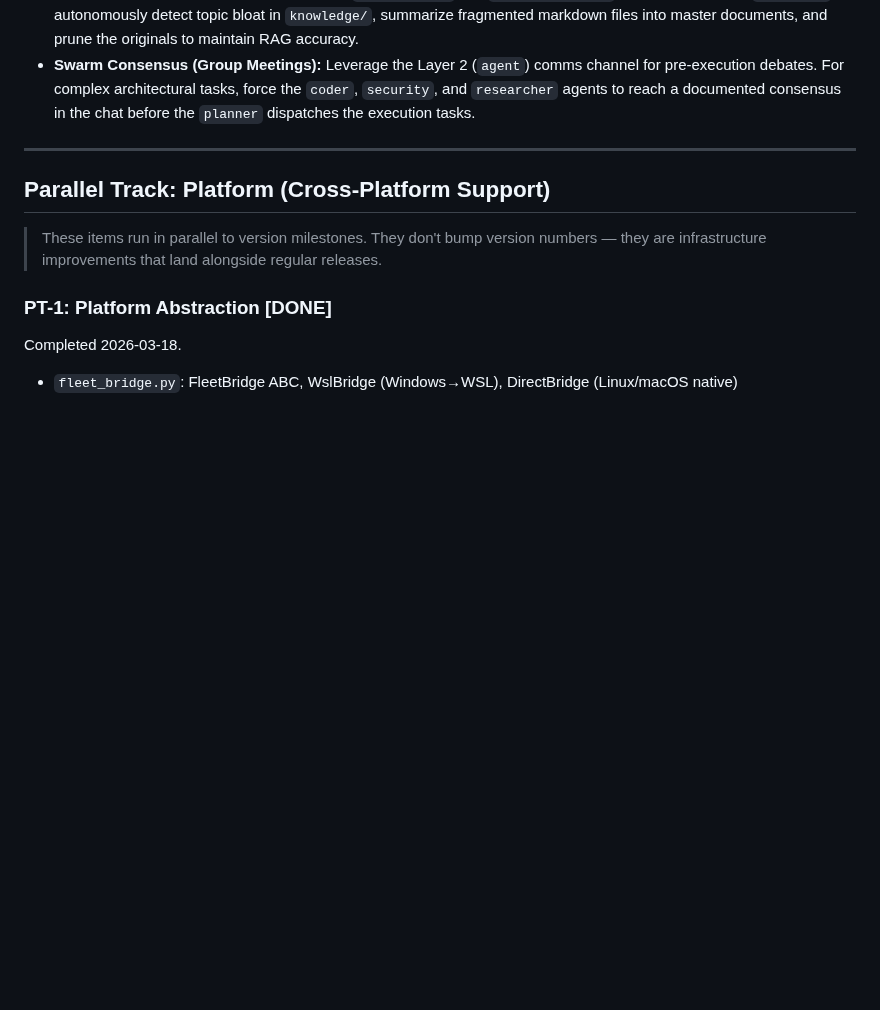
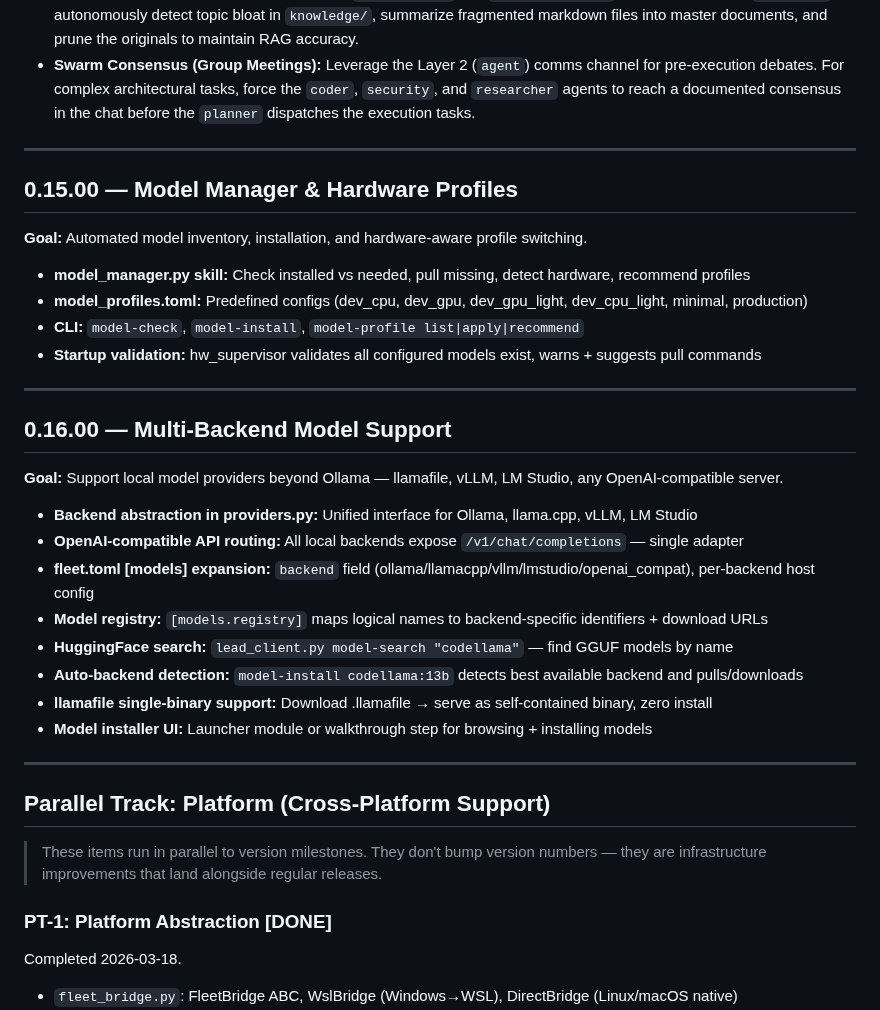
Before and after one commit to SwiftWing21/BigEd, a Markdown page: ROADMAP_v030_v040.md, the part around the change. Rendered like a GitHub page; blank space fills up the shorter version.

Commit message:
docs: roadmap 0.15 model manager + 0.16 multi-backend model support
0.15: model_manager.py skill, model_profiles.toml, CLI commands for
check/install/profile, hw_supervisor startup validation.
0.16: Multi-backend support (Ollama, llamafile, vLLM, LM Studio),
OpenAI-compatible API routing, HuggingFace model search, model
registry in fleet.toml, auto-backend detection.

Co-Authored-By: Claude Opus 4.6 (1M context) <noreply@anthropic.com>

```diff
--- a/ROADMAP_v030_v040.md
+++ b/ROADMAP_v030_v040.md
@@ -544,6 +544,32 @@ Completed 2026-03-19.
 
 ---
 
+## 0.15.00 — Model Manager & Hardware Profiles
+
+**Goal:** Automated model inventory, installation, and hardware-aware profile switching.
+
+- **model_manager.py skill:** Check installed vs needed, pull missing, detect hardware, recommend profiles
+- **model_profiles.toml:** Predefined configs (dev_cpu, dev_gpu, dev_gpu_light, dev_cpu_light, minimal, production)
+- **CLI:** `model-check`, `model-install`, `model-profile list|apply|recommend`
+- **Startup validation:** hw_supervisor validates all configured models exist, warns + suggests pull commands
+
+---
+
+## 0.16.00 — Multi-Backend Model Support
+
+**Goal:** Support local model providers beyond Ollama — llamafile, vLLM, LM Studio, any OpenAI-compatible server.
+
+- **Backend abstraction in providers.py:** Unified interface for Ollama, llama.cpp, vLLM, LM Studio
+- **OpenAI-compatible API routing:** All local backends expose `/v1/chat/completions` — single adapter
+- **fleet.toml [models] expansion:** `backend` field (ollama/llamacpp/vllm/lmstudio/openai_compat), per-backend host config
+- **Model registry:** `[models.registry]` maps logical names to backend-specific identifiers + download URLs
+- **HuggingFace search:** `lead_client.py model-search "codellama"` — find GGUF models by name
+- **Auto-backend detection:** `model-install codellama:13b` detects best available backend and pulls/downloads
+- **llamafile single-binary support:** Download .llamafile → serve as self-contained binary, zero install
+- **Model installer UI:** Launcher module or walkthrough step for browsing + installing models
+
+---
+
 ## Parallel Track: Platform (Cross-Platform Support)
 
 > These items run in parallel to version milestones. They don't bump version numbers — they are infrastructure improvements that land alongside regular releases.
```
